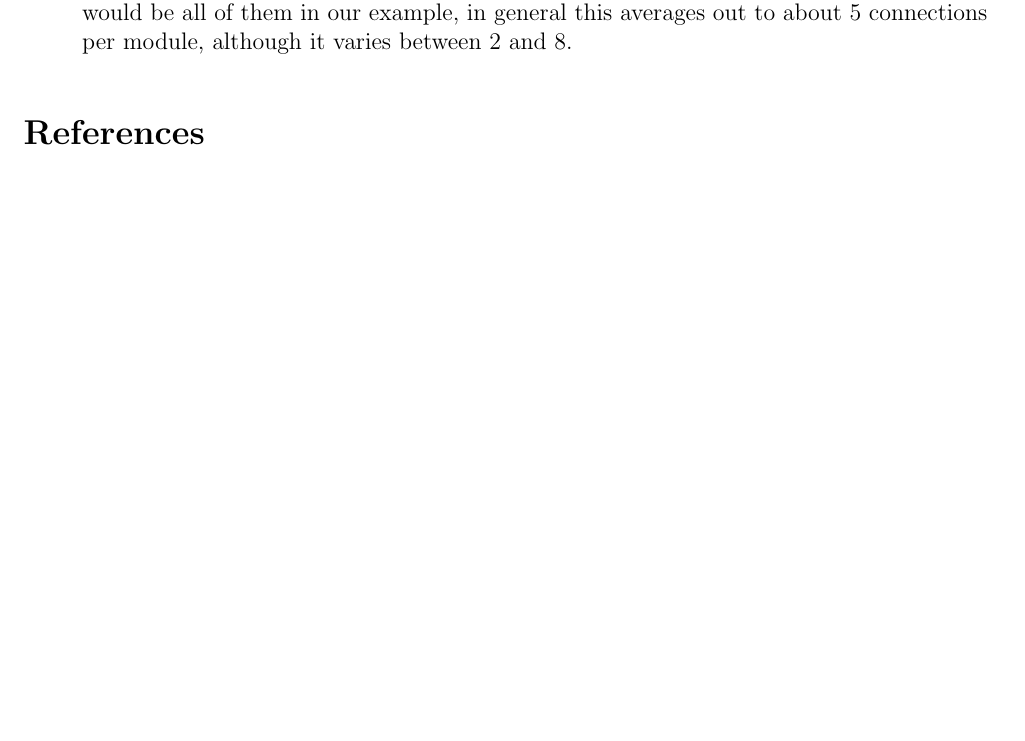
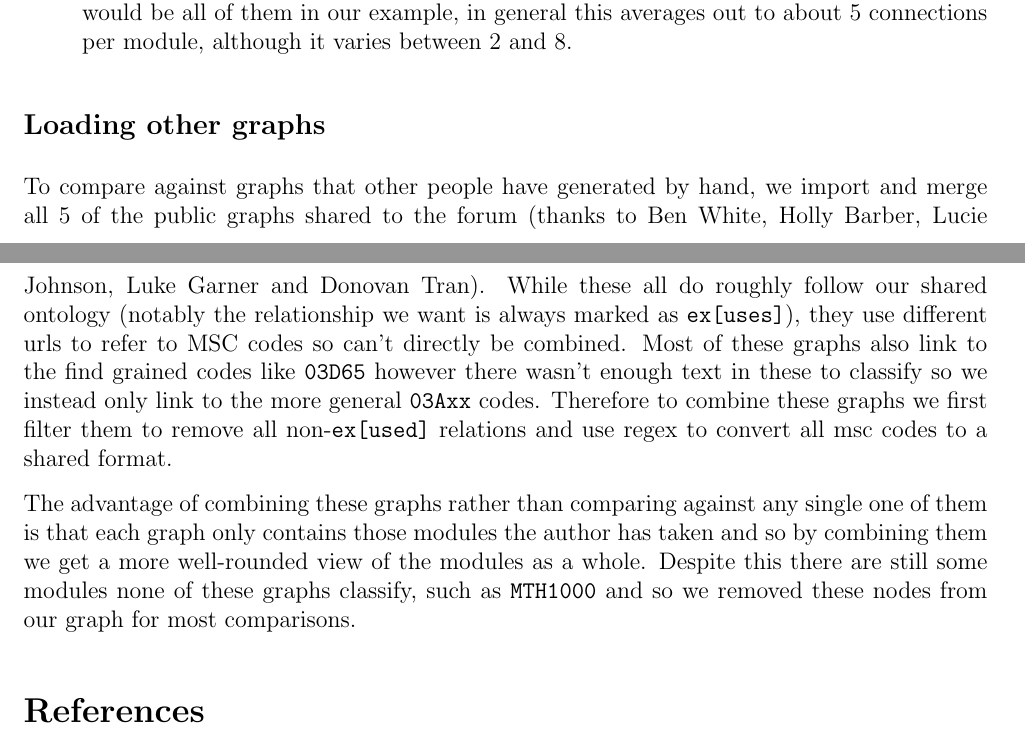
Before and after one commit to 13ros27/mth3022-project, a LaTeX document (latex/project.tex): part of page 5 of 6 before the commit and two parts of pages 5 and 6 of 6 after it, the two joined at a grey line, cut so that both start at the same text, the shorter picture padded with empty space. Compiled offline with pdfLaTeX.

Commit message:
Added a subsection about how we loaded other graphs

```diff
--- a/latex/project.tex
+++ b/latex/project.tex
@@ -173,6 +173,11 @@ We split the syllabus plan into words and then classify each word to a msc2020 c
   	\item Finally we add connections to our graphs for any values greater than $0.05$, while this would be all of them in our example, in general this averages out to about $5$ connections per module, although it varies between $2$ and $8$.
 \end{itemize}
 
+\subsection*{Loading other graphs}
+To compare against graphs that other people have generated by hand, we import and merge all 5 of the public graphs shared to the forum (thanks to Ben White, Holly Barber, Lucie Johnson, Luke Garner and Donovan Tran). While these all do roughly follow our shared ontology (notably the relationship we want is always marked as \texttt{ex[uses]}), they use different urls to refer to MSC codes so can't directly be combined. Most of these graphs also link to the find grained codes like \texttt{03D65} however there wasn't enough text in these to classify so we instead only link to the more general \texttt{03Axx} codes. Therefore to combine these graphs we first filter them to remove all non-\texttt{ex[used]} relations and use regex to convert all msc codes to a shared format.
+
+The advantage of combining these graphs rather than comparing against any single one of them is that each graph only contains those modules the author has taken and so by combining them we get a more well-rounded view of the modules as a whole. Despite this there are still some modules none of these graphs classify, such as \texttt{MTH1000} and so we removed these nodes from our graph for most comparisons.
+
 \printbibliography
 
 \end{document}
```
